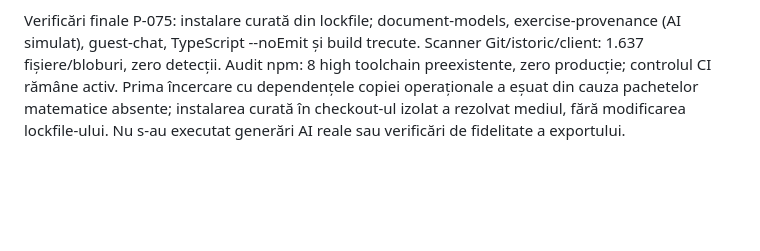
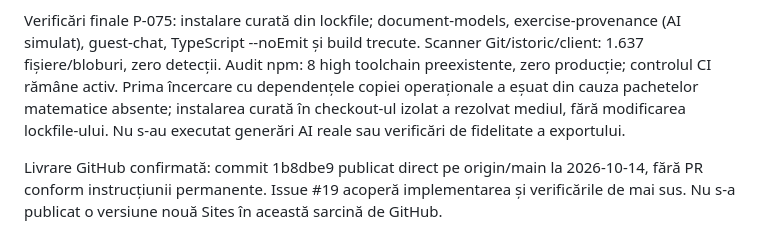
Before and after one commit to efleihraian/ProfPlus, a Markdown page: docs/WORKLOG.md, the part around the change. Rendered like a GitHub page; blank space fills up the shorter version.

Commit message:
docs(P-075): confirm verified GitHub delivery

```diff
--- a/docs/WORKLOG.md
+++ b/docs/WORKLOG.md
@@ -474,3 +474,5 @@ Responsabil Marcos Soames; issue #19; branch feature/P-075-reference-tests, porn
 Schimbări: registru cu 12 referințe, modele clasa V selectabile, 30/30/30+10, bonus separat, notație numeral, dificultate și echilibrarea variantelor. Regula comună nu impune distribuția clasei VI tuturor modelelor. AGENTS consemnează cererea „mereu automat”. Fără apeluri AI reale, date/furnizori/acces noi sau repornirea importului paused. Publicare solicitată în această tură pe GitHub; nu se pretinde deploy Sites. Verificările finale și confirmarea push sunt în nota de livrare.
 
 Verificări finale P-075: instalare curată din lockfile; document-models, exercise-provenance (AI simulat), guest-chat, TypeScript --noEmit și build trecute. Scanner Git/istoric/client: 1.637 fișiere/bloburi, zero detecții. Audit npm: 8 high toolchain preexistente, zero producție; controlul CI rămâne activ. Prima încercare cu dependențele copiei operaționale a eșuat din cauza pachetelor matematice absente; instalarea curată în checkout-ul izolat a rezolvat mediul, fără modificarea lockfile-ului. Nu s-au executat generări AI reale sau verificări de fidelitate a exportului.
+
+Livrare GitHub confirmată: commit 1b8dbe9 publicat direct pe origin/main la 2026-10-14, fără PR conform instrucțiunii permanente. Issue #19 acoperă implementarea și verificările de mai sus. Nu s-a publicat o versiune nouă Sites în această sarcină de GitHub.
```
Also changed, not shown: BACKLOG.md (+2 -2 lines), STATUS.md (+1 -1 lines).
